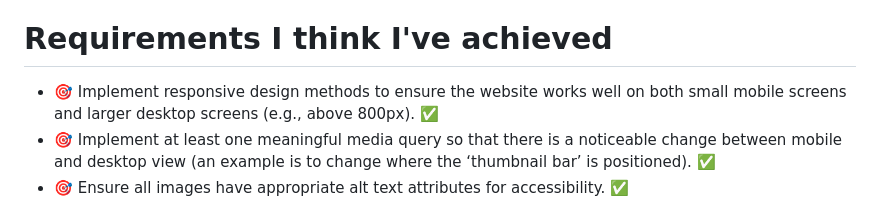
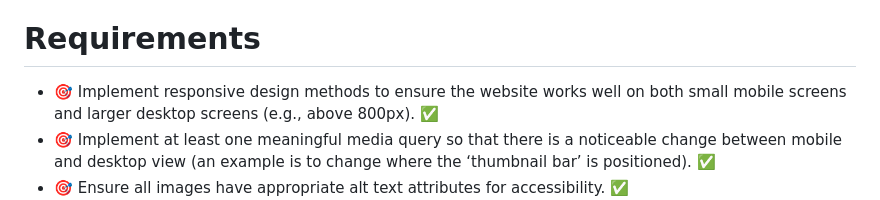
Before and after one commit to IndieMasco/TechEdWeek2Assignment, a Markdown page: README.md, the part around the change. Drawn GitHub-style.

Commit message:
changed a title within READme

```diff
--- a/README.md
+++ b/README.md
@@ -2,7 +2,7 @@
 
 For Week 2's assignment, we were asked to build an accessible image gallery using HTML, CSS, and JavaScript. We had to make sure that the gallery was functional, inclusive, and displayed correctly across various platforms while also meeting the set goals. Honestly, I felt a little overwhelmed with this week's task at first because of the heavy focus on JavaScript. I had to go back and review Figma and my classwork a few times to refresh my memory on how certain elements work. Once everything started to click, it all fell into place, and I realized my initial feelings of being overwhelmed were for nothing. Despite the struggle, I genuinely enjoyed this assignment and am happy that I managed to complete all the main goals.
 
-# Requirements I think I've achieved
+# Requirements
 
 - 🎯 Implement responsive design methods to ensure the website works well on both small mobile screens and larger desktop screens (e.g., above 800px). ✅
 - 🎯 Implement at least one meaningful media query so that there is a noticeable change between mobile and desktop view (an example is to change where the ‘thumbnail bar’ is positioned). ✅
```
